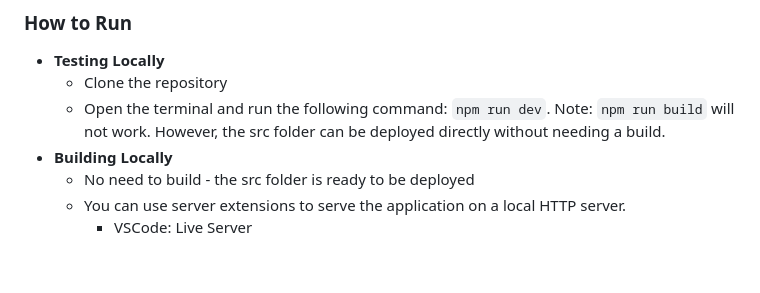
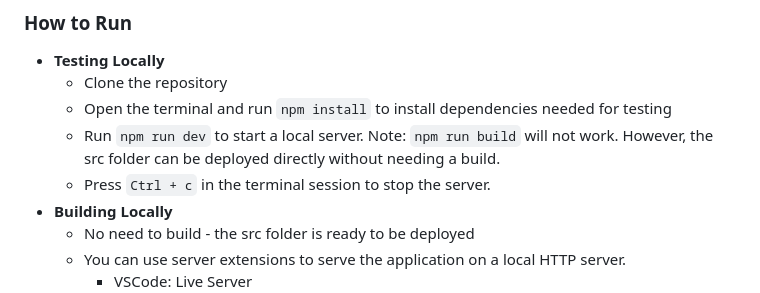
Before and after one commit to azn-abel/mikus-neon-world, a Markdown page: README.md, the part around the change. Rendered like a GitHub page; blank space fills up the shorter version.

```diff
--- a/README.md
+++ b/README.md
@@ -24,7 +24,9 @@ A music visualizer created by a humble group of college students in recognition
 ### How to Run
 - **Testing Locally**
   - Clone the repository
-  - Open the terminal and run the following command: `npm run dev`. Note: `npm run build` will not work. However, the src folder can be deployed directly without needing a build.
+  - Open the terminal and run `npm install` to install dependencies needed for testing
+  - Run `npm run dev` to start a local server. Note: `npm run build` will not work. However, the src folder can be deployed directly without needing a build.
+  - Press `Ctrl + c` in the terminal session to stop the server.
 - **Building Locally**
   - No need to build - the src folder is ready to be deployed
   - You can use server extensions to serve the application on a local HTTP server.
```
